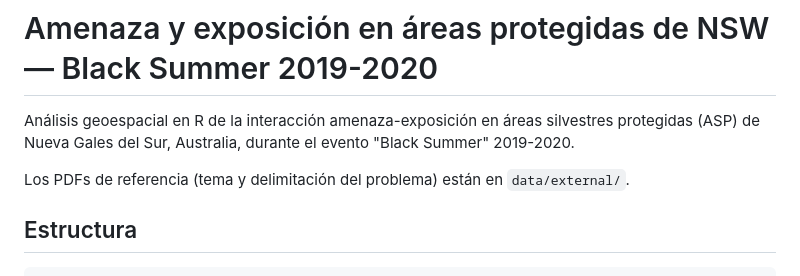
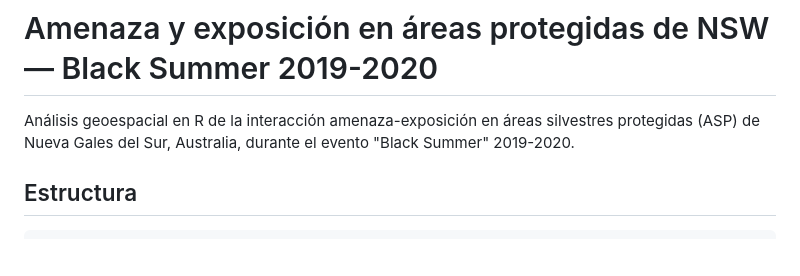
Before and after one commit to incendios-forestales/asp-black-summer, a Markdown page: README.md, the part around the change. GitHub-like rendering; blank space fills up the shorter version.

Commit message:
docs: quitar mención a data/external del README
Los PDFs no se publican (están en .gitignore) y la referencia ya no aporta
contexto al lector del repositorio.

```diff
--- a/README.md
+++ b/README.md
@@ -1,8 +1,6 @@
 # Amenaza y exposición en áreas protegidas de NSW — Black Summer 2019-2020
 
 Análisis geoespacial en R de la interacción amenaza-exposición en áreas silvestres protegidas (ASP) de Nueva Gales del Sur, Australia, durante el evento "Black Summer" 2019-2020.
-
-Los PDFs de referencia (tema y delimitación del problema) están en `data/external/`.
 
 ## Estructura
 
```
